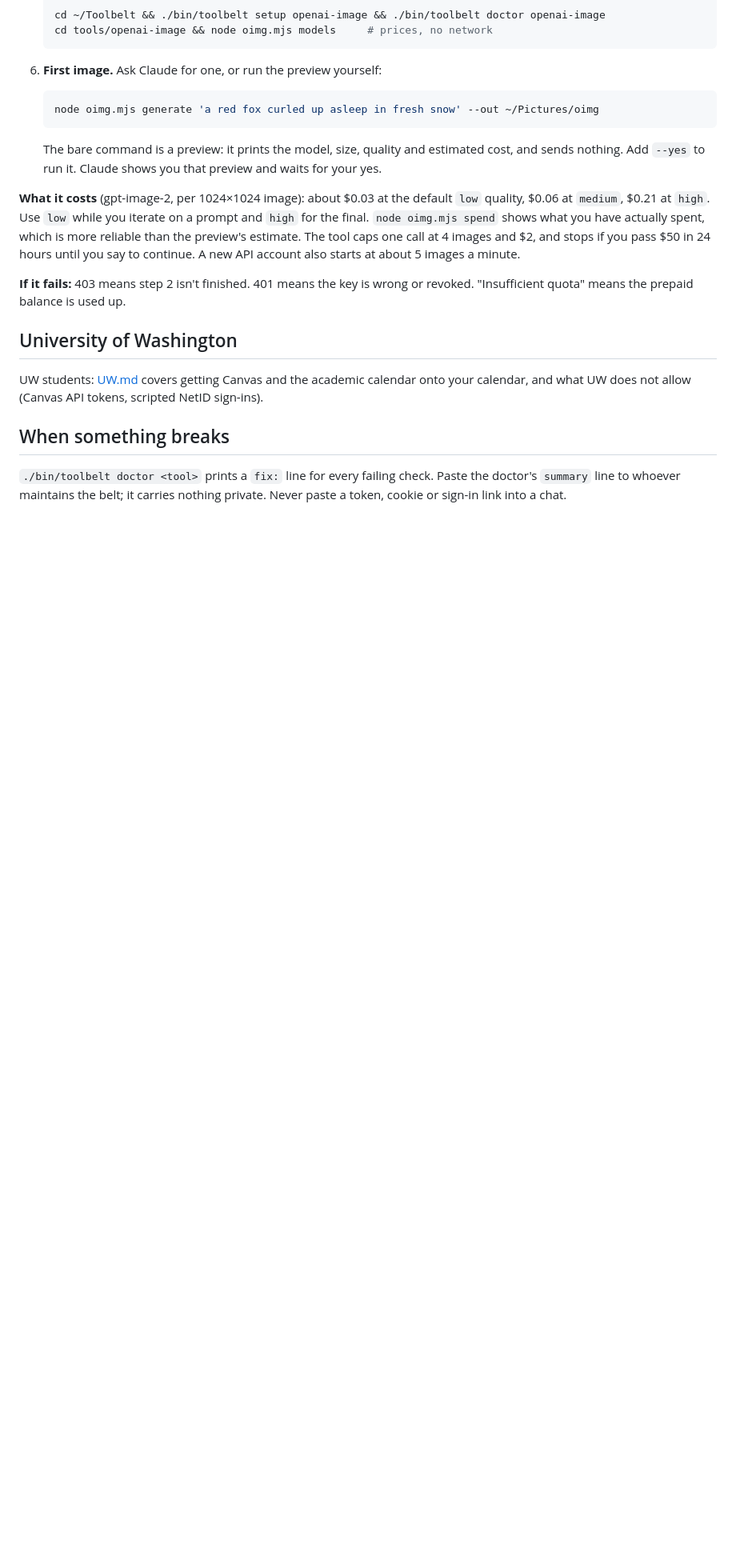
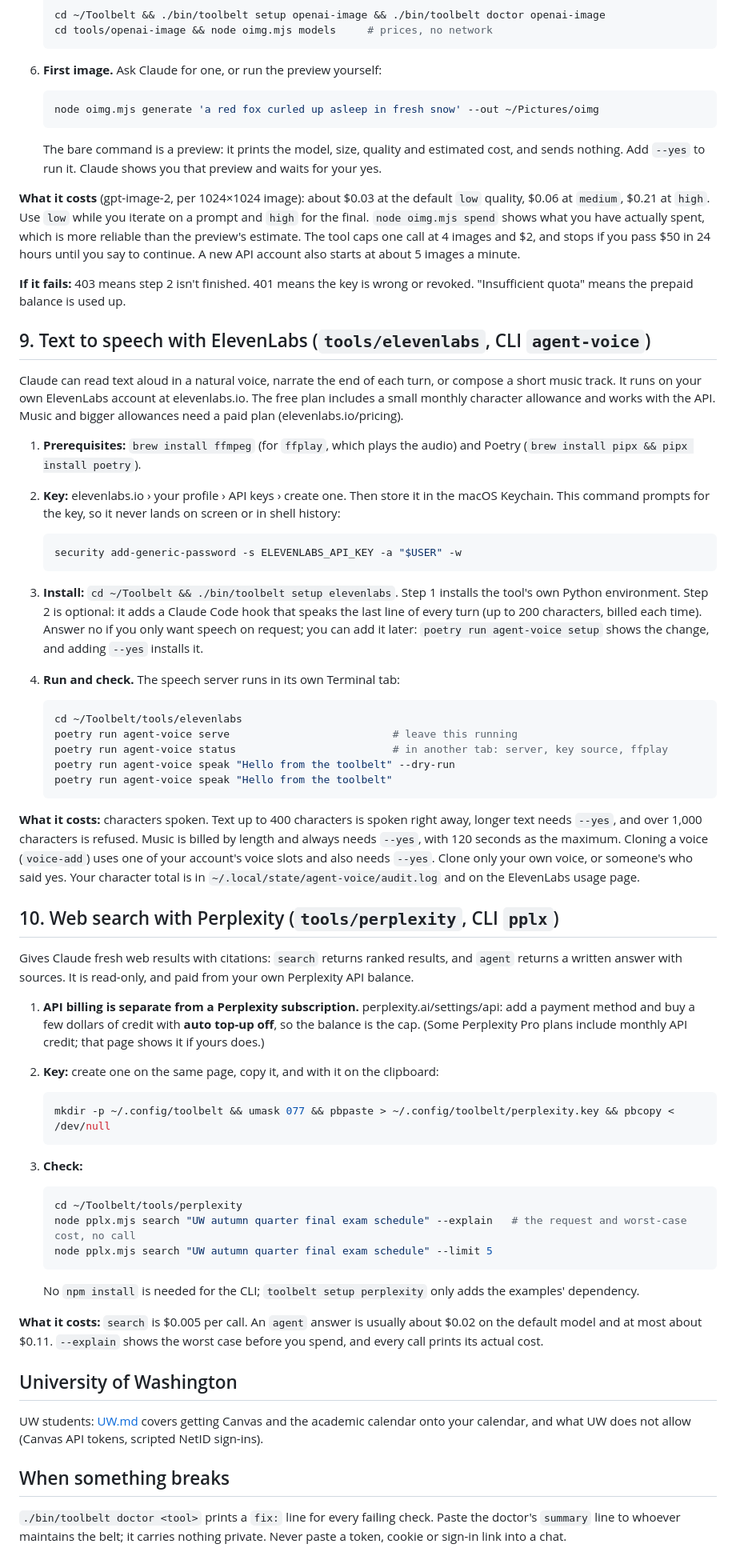
Before and after one commit to RobGruhl/Toolbelt-Shared, a Markdown page: docs/PERSONAL-SETUP.md, the part around the change. Shown at 80% size. Rendered like a GitHub page; blank space fills up the shorter version.

Commit message:
PERSONAL-SETUP: ElevenLabs and Perplexity setup; both in the prompt's first pass
Co-Authored-By: Claude Opus 5.5 <noreply@anthropic.com>
Claude-Session: https://claude.ai/code/session_01EMXMSzPBuuYVqDj3uLgMZ9

````diff
--- a/docs/PERSONAL-SETUP.md
+++ b/docs/PERSONAL-SETUP.md
@@ -181,6 +181,73 @@ minute.
 **If it fails:** 403 means step 2 isn't finished. 401 means the key is wrong or revoked.
 "Insufficient quota" means the prepaid balance is used up.
 
+## 9. Text to speech with ElevenLabs (`tools/elevenlabs`, CLI `agent-voice`)
+
+Claude can read text aloud in a natural voice, narrate the end of each turn, or compose a short
+music track. It runs on your own ElevenLabs account at elevenlabs.io. The free plan includes a
+small monthly character allowance and works with the API. Music and bigger allowances need a
+paid plan (elevenlabs.io/pricing).
+
+1. **Prerequisites:** `brew install ffmpeg` (for `ffplay`, which plays the audio) and Poetry
+   (`brew install pipx && pipx install poetry`).
+2. **Key:** elevenlabs.io › your profile › API keys › create one. Then store it in the macOS
+   Keychain. This command prompts for the key, so it never lands on screen or in shell history:
+
+   ```sh
+   security add-generic-password -s ELEVENLABS_API_KEY -a "$USER" -w
+   ```
+
+3. **Install:** `cd ~/Toolbelt && ./bin/toolbelt setup elevenlabs`. Step 1 installs the tool's
+   own Python environment. Step 2 is optional: it adds a Claude Code hook that speaks the last
+   line of every turn (up to 200 characters, billed each time). Answer no if you only want
+   speech on request; you can add it later: `poetry run agent-voice setup` shows the change, and adding `--yes` installs it.
+4. **Run and check.** The speech server runs in its own Terminal tab:
+
+   ```sh
+   cd ~/Toolbelt/tools/elevenlabs
+   poetry run agent-voice serve                          # leave this running
+   poetry run agent-voice status                         # in another tab: server, key source, ffplay
+   poetry run agent-voice speak "Hello from the toolbelt" --dry-run
+   poetry run agent-voice speak "Hello from the toolbelt"
+   ```
+
+**What it costs:** characters spoken. Text up to 400 characters is spoken right away, longer
+text needs `--yes`, and over 1,000 characters is refused. Music is billed by length and always
+needs `--yes`, with 120 seconds as the maximum. Cloning a voice (`voice-add`) uses one of your
+account's voice slots and also needs `--yes`. Clone only your own voice, or someone's who said
+yes. Your character total is in `~/.local/state/agent-voice/audit.log` and on the ElevenLabs
+usage page.
+
+## 10. Web search with Perplexity (`tools/perplexity`, CLI `pplx`)
+
+Gives Claude fresh web results with citations: `search` returns ranked results, and `agent`
+returns a written answer with sources. It is read-only, and paid from your own Perplexity API
+balance.
+
+1. **API billing is separate from a Perplexity subscription.** perplexity.ai/settings/api: add a
+   payment method and buy a few dollars of credit with **auto top-up off**, so the balance is the
+   cap. (Some Perplexity Pro plans include monthly API credit; that page shows it if yours does.)
+2. **Key:** create one on the same page, copy it, and with it on the clipboard:
+
+   ```sh
+   mkdir -p ~/.config/toolbelt && umask 077 && pbpaste > ~/.config/toolbelt/perplexity.key && pbcopy < /dev/null
+   ```
+
+3. **Check:**
+
+   ```sh
+   cd ~/Toolbelt/tools/perplexity
+   node pplx.mjs search "UW autumn quarter final exam schedule" --explain   # the request and worst-case cost, no call
+   node pplx.mjs search "UW autumn quarter final exam schedule" --limit 5
+   ```
+
+   No `npm install` is needed for the CLI; `toolbelt setup perplexity` only adds the examples'
+   dependency.
+
+**What it costs:** `search` is $0.005 per call. An `agent` answer is usually about $0.02 on the
+default model and at most about $0.11. `--explain` shows the worst case before you spend, and
+every call prints its actual cost.
+
 ## University of Washington
 
 UW students: [UW.md](UW.md) covers getting Canvas and the academic calendar onto your calendar,
````
Also changed, not shown: docs/SETUP-WITH-CLAUDE.md (+5 -1 lines).
